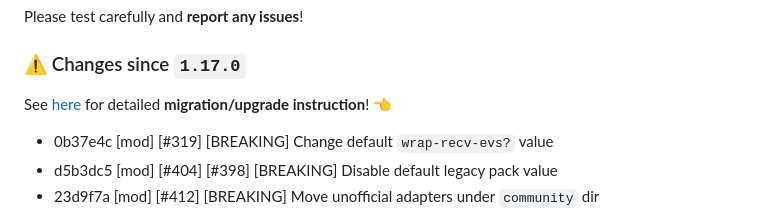
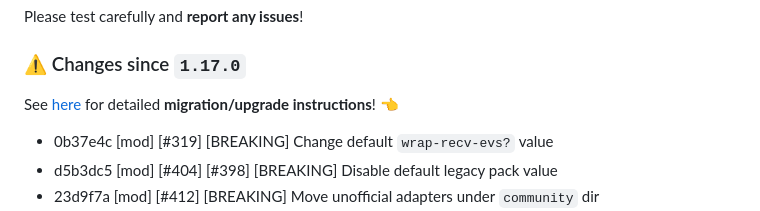
Before and after one commit to taoensso/sente, a Markdown page: CHANGELOG.md, the part around the change. Drawn GitHub-style.

Commit message:
[nop] [Docs] Update CHANGELOG

```diff
--- a/CHANGELOG.md
+++ b/CHANGELOG.md
@@ -10,7 +10,7 @@ Please test carefully and **report any issues**!
 
 ### ⚠️ Changes since `1.17.0`
 
-See [here](https://github.com/ptaoussanis/sente/wiki/Migration-instructions) for detailed **migration/upgrade instruction**! 👈
+See [here](https://github.com/ptaoussanis/sente/wiki/Migration-instructions) for detailed **migration/upgrade instructions**! 👈
 
 * 0b37e4c [mod] [#319] [BREAKING] Change default `wrap-recv-evs?` value
 * d5b3dc5 [mod] [#404] [#398] [BREAKING] Disable default legacy pack value
```
